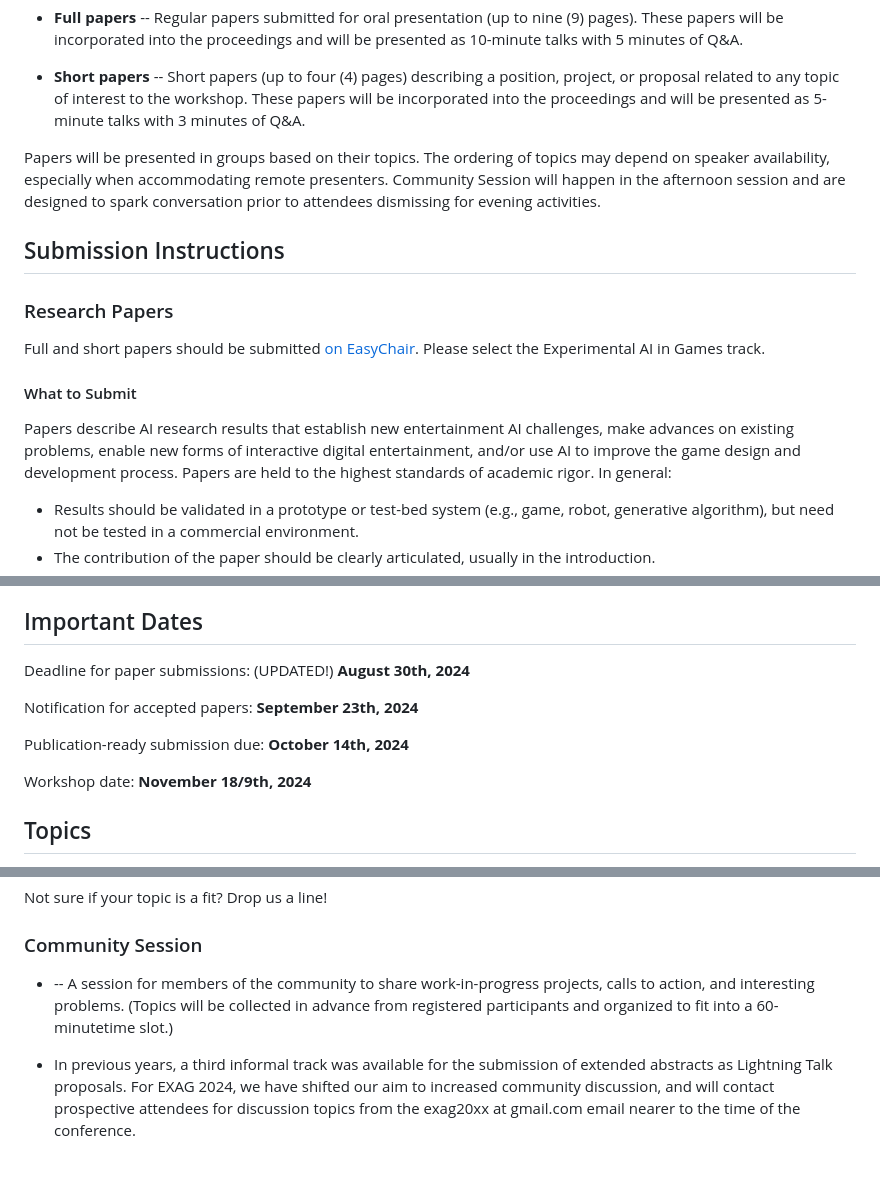
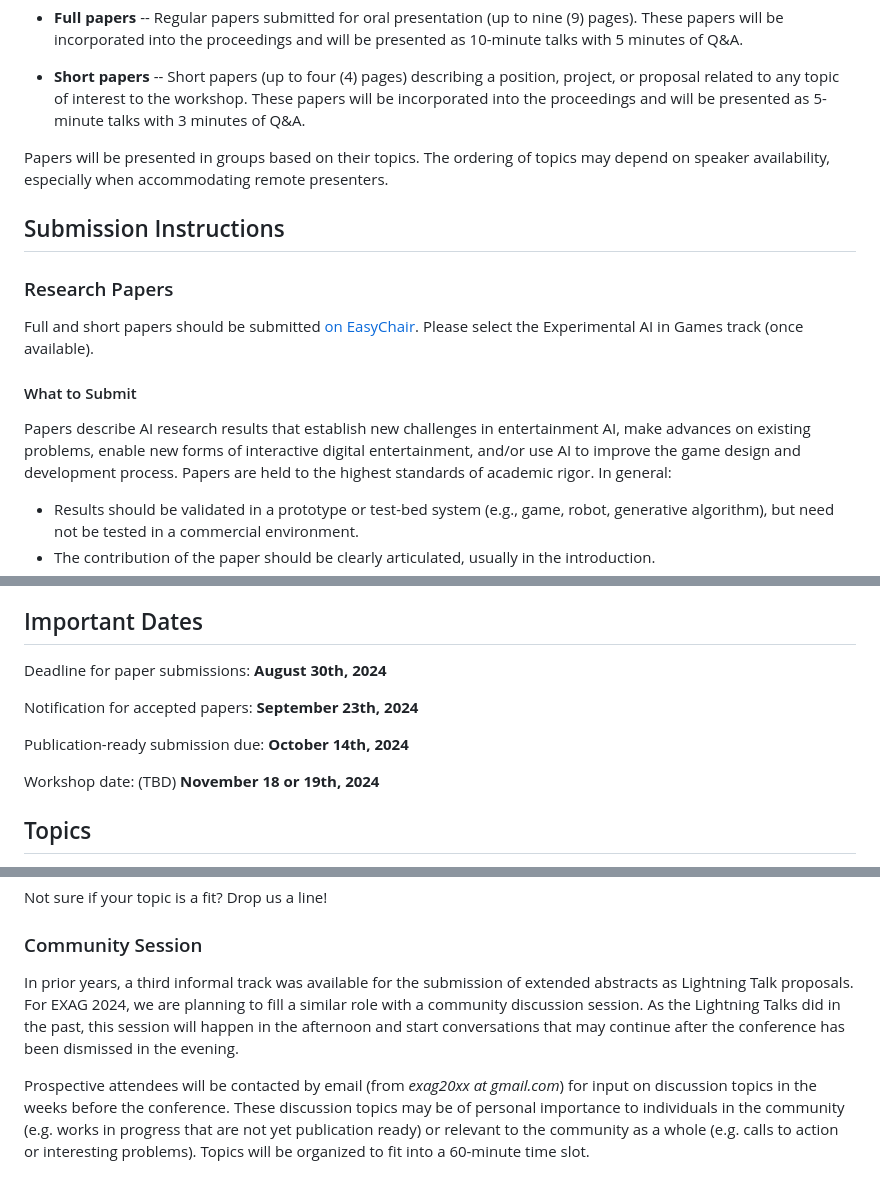
Before and after one commit to aiide-exag/aiide-exag.github.io, a Markdown page: src/call_for_papers.md, 3 parts joined by grey strips. Drawn GitHub-style.

```diff
--- a/src/call_for_papers.md
+++ b/src/call_for_papers.md
@@ -7,17 +7,17 @@ EXAG 2024 will be accepting papers to two different tracks:
 * **Short papers** -- Short papers (up to four (4) pages) describing a position, project, or proposal related to any topic of interest to the workshop. These papers will be incorporated into the proceedings and will be presented as 5-minute talks with 3 minutes of Q&A.
 
 Papers will be presented in groups based on their topics. The ordering of topics may depend on speaker availability,
-especially when accommodating remote presenters. Community Session will happen in the afternoon session and are designed to spark conversation prior to attendees dismissing for evening activities.
+especially when accommodating remote presenters.
 
 ## Submission Instructions
 
 ### Research Papers
 
-Full and short papers should be submitted [on EasyChair](https://easychair.org/my/conference?conf=aiide24). Please select the Experimental AI in Games track.
+Full and short papers should be submitted [on EasyChair](https://easychair.org/my/conference?conf=aiide24). Please select the Experimental AI in Games track (once available).
 
 #### What to Submit
 
-Papers describe AI research results that establish new entertainment AI challenges, make advances on existing problems, enable new forms of interactive digital entertainment, and/or use AI to improve the game design and development process.  Papers are held to the highest standards of academic rigor. In general:
+Papers describe AI research results that establish new challenges in entertainment AI, make advances on existing problems, enable new forms of interactive digital entertainment, and/or use AI to improve the game design and development process.  Papers are held to the highest standards of academic rigor. In general:
 
 * Results should be validated in a prototype or test-bed system (e.g., game, robot, generative algorithm), but need not be tested in a commercial environment.
 * The contribution of the paper should be clearly articulated, usually in the introduction.
@@ -41,13 +41,13 @@ Submissions will be peer reviewed. Abstracts and other submitted materials will
 
 ## Important Dates
 
-Deadline for paper submissions: (UPDATED!) **August 30th, 2024**
+Deadline for paper submissions: **August 30th, 2024**
 
 Notification for accepted papers: **September 23th, 2024**
 
 Publication-ready submission due: **October 14th, 2024**
 
-Workshop date: **November 18/9th, 2024**
+Workshop date: (TBD) **November 18 or 19th, 2024**
 
 ## Topics
 
@@ -82,6 +82,6 @@ Not sure if your topic is a fit? Drop us a line!
 
 ### Community Session
 
-* -- A session for members of the community to share work-in-progress projects, calls to action, and interesting problems. (Topics will be collected in advance from registered participants and organized to fit into a 60-minutetime slot.)
+In prior years, a third informal track was available for the submission of extended abstracts as Lightning Talk proposals. For EXAG 2024, we are planning to fill a similar role with a community discussion session. As the Lightning Talks did in the past, this session will happen in the afternoon and start conversations that may continue after the conference has been dismissed in the evening.
 
-* In previous years, a third informal track was available for the submission of extended abstracts as Lightning Talk proposals. For EXAG 2024, we have shifted our aim to increased community discussion, and will contact prospective attendees for discussion topics from the exag20xx at gmail.com email nearer to the time of the conference.
+Prospective attendees will be contacted by email (from *exag20xx at gmail.com*) for input on discussion topics in the weeks before the conference. These discussion topics may be of personal importance to individuals in the community (e.g. works in progress that are not yet publication ready) or relevant to the community as a whole (e.g. calls to action or interesting problems). Topics will be organized to fit into a 60-minute time slot.
```
